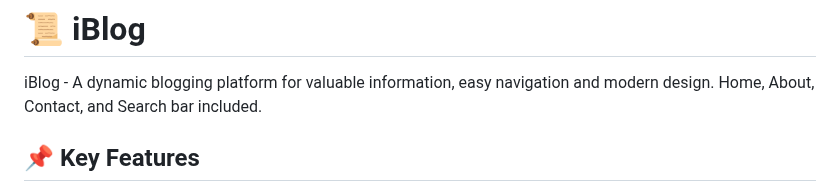
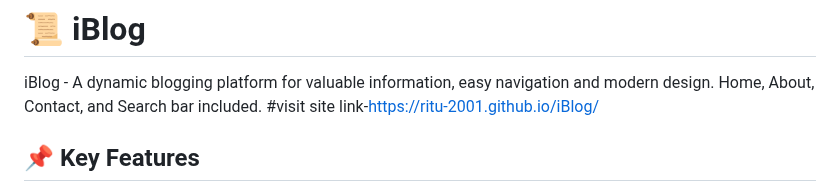
Before and after one commit to mrbhatt2348/iBlog, a Markdown page: README.md, the part around the change. Drawn GitHub-style.

```diff
--- a/README.md
+++ b/README.md
@@ -2,6 +2,8 @@
 # 📜 iBlog
 
 iBlog - A dynamic blogging platform for valuable information, easy navigation and modern design. Home, About, Contact, and Search bar included.
+#visit site
+link-https://ritu-2001.github.io/iBlog/
 
 
 
```
